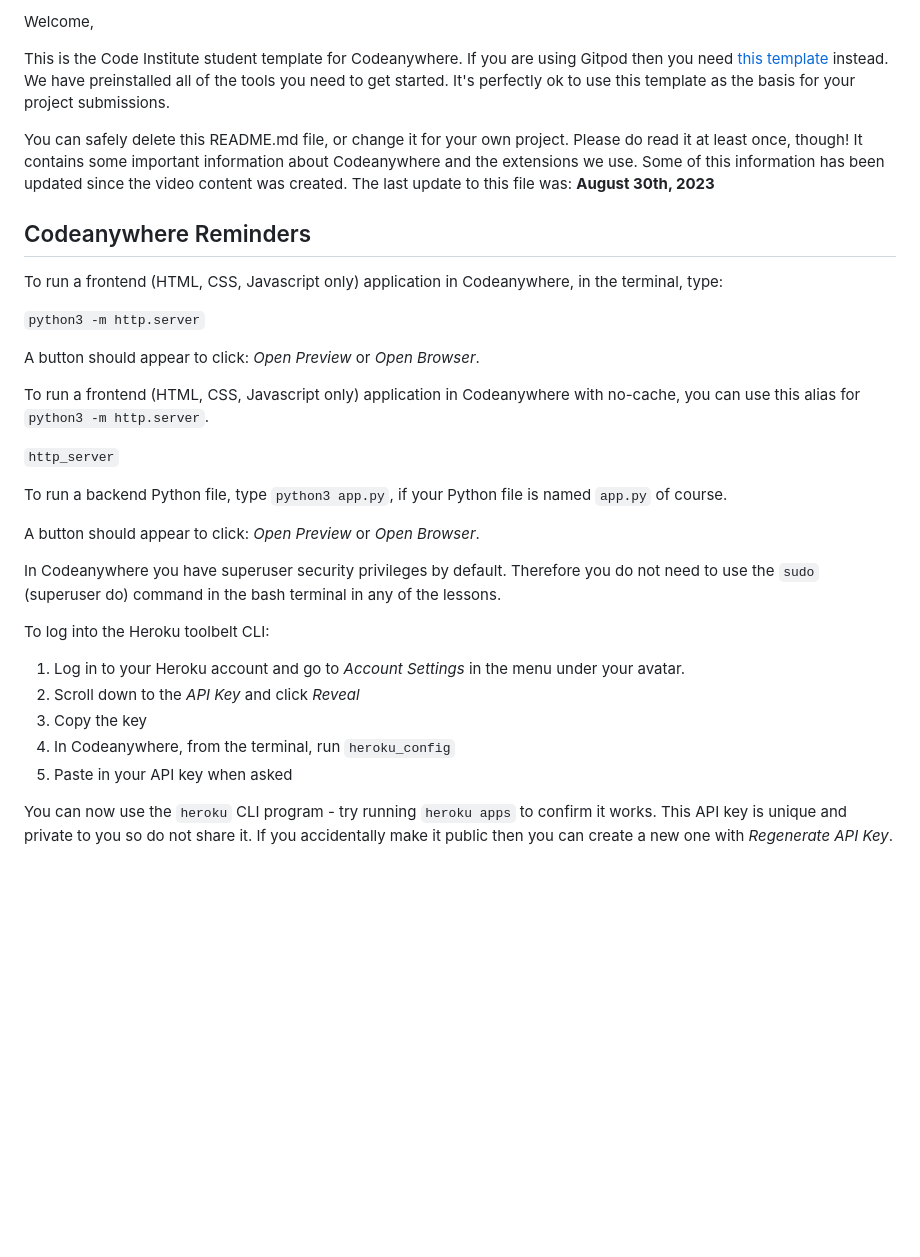
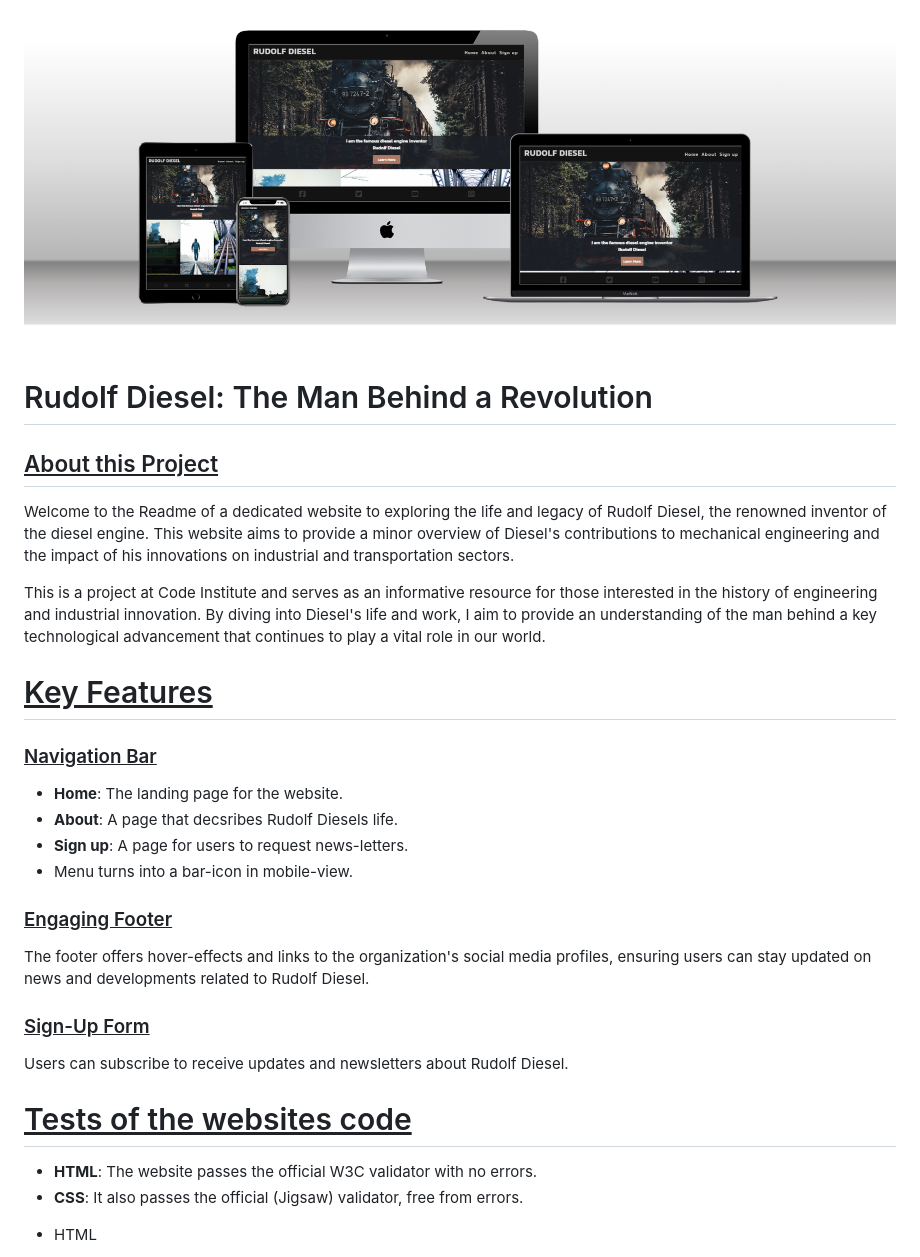
Before and after one commit to StefanE85a/Rudolf-Diesel, a Markdown page: README.md, the part around the change printed below. Drawn GitHub-style; pictures changed too: documentation/images/Mockup-index.png (added); blank space fills up the shorter version.

Commit message:
Added documentation-folder and images, Started to type the Readme

```diff
--- a/README.md
+++ b/README.md
@@ -2,35 +2,41 @@
 
-Welcome,
+![Project-image](documentation/images/Mockup-index.png)
 
-This is the Code Institute student template for Codeanywhere. If you are using Gitpod then you need [this template](https://github.com/Code-Institute-Org/gitpod-full-template) instead.  We have preinstalled all of the tools you need to get started. It's perfectly ok to use this template as the basis for your project submissions.
+# Rudolf Diesel: The Man Behind a Revolution
 
-You can safely delete this README.md file, or change it for your own project. Please do read it at least once, though! It contains some important information about Codeanywhere and the extensions we use. Some of this information has been updated since the video content was created. The last update to this file was: **August 30th, 2023**
+## <u>About this Project</u>
 
-## Codeanywhere Reminders
+Welcome to the Readme of a dedicated website to exploring the life and legacy of Rudolf Diesel,
+the renowned inventor of the diesel engine. This website aims to provide a minor
+overview of Diesel's contributions to mechanical engineering and the impact of his
+innovations on industrial and transportation sectors.
 
-To run a frontend (HTML, CSS, Javascript only) application in Codeanywhere, in the terminal, type:
+This is a project at Code Institute and serves as an informative resource for those interested
+in the history of engineering and industrial innovation. By diving into Diesel's life and work,
+I aim to provide an understanding of the man behind a key technological advancement
+that continues to play a vital role in our world.
 
-`python3 -m http.server`
+# <U>Key Features</U>
 
-A button should appear to click: _Open Preview_ or _Open Browser_.
+### <u>Navigation Bar</u>
 
-To run a frontend (HTML, CSS, Javascript only) application in Codeanywhere with no-cache, you can use this alias for `python3 -m http.server`.
+- **Home**: The landing page for the website.
+- **About**: A page that decsribes Rudolf Diesels life.
+- **Sign up**: A page for users to request news-letters.
+- Menu turns into a bar-icon in mobile-view.
 
-`http_server`
+### <u>Engaging Footer</u>
 
-To run a backend Python file, type `python3 app.py`, if your Python file is named `app.py` of course.
+The footer offers hover-effects and links to the organization's social media profiles, ensuring users can stay updated on news and developments related to Rudolf Diesel.
 
-A button should appear to click: _Open Preview_ or _Open Browser_.
+### <u>Sign-Up Form</u>
 
-In Codeanywhere you have superuser security privileges by default. Therefore you do not need to use the `sudo` (superuser do) command in the bash terminal in any of the lessons.
+Users can subscribe to receive updates and newsletters about Rudolf Diesel.
 
-To log into the Heroku toolbelt CLI:
+# <u>Tests of the websites code</u>
 
-1. Log in to your Heroku account and go to _Account Settings_ in the menu under your avatar.
-2. Scroll down to the _API Key_ and click _Reveal_
-3. Copy the key
-4. In Codeanywhere, from the terminal, run `heroku_config`
-5. Paste in your API key when asked
+- **HTML**: The website passes the official W3C validator with no errors.
+- **CSS**: It also passes the official (Jigsaw) validator, free from errors.
 
-You can now use the `heroku` CLI program - try running `heroku apps` to confirm it works. This API key is unique and private to you so do not share it. If you accidentally make it public then you can create a new one with _Regenerate API Key_.
+* HTML
 
```
Also changed, not shown: other parts of README.md (+85 -3 lines), documentation/images/Lighthouse-test.png (added).
